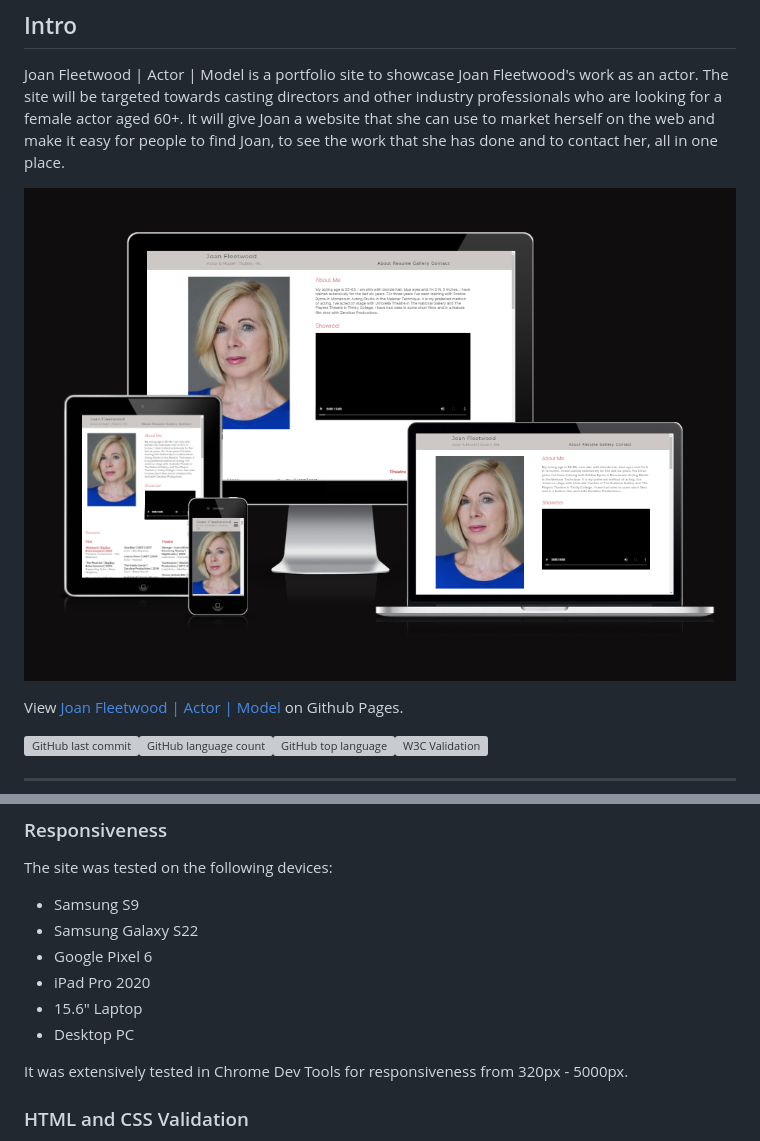
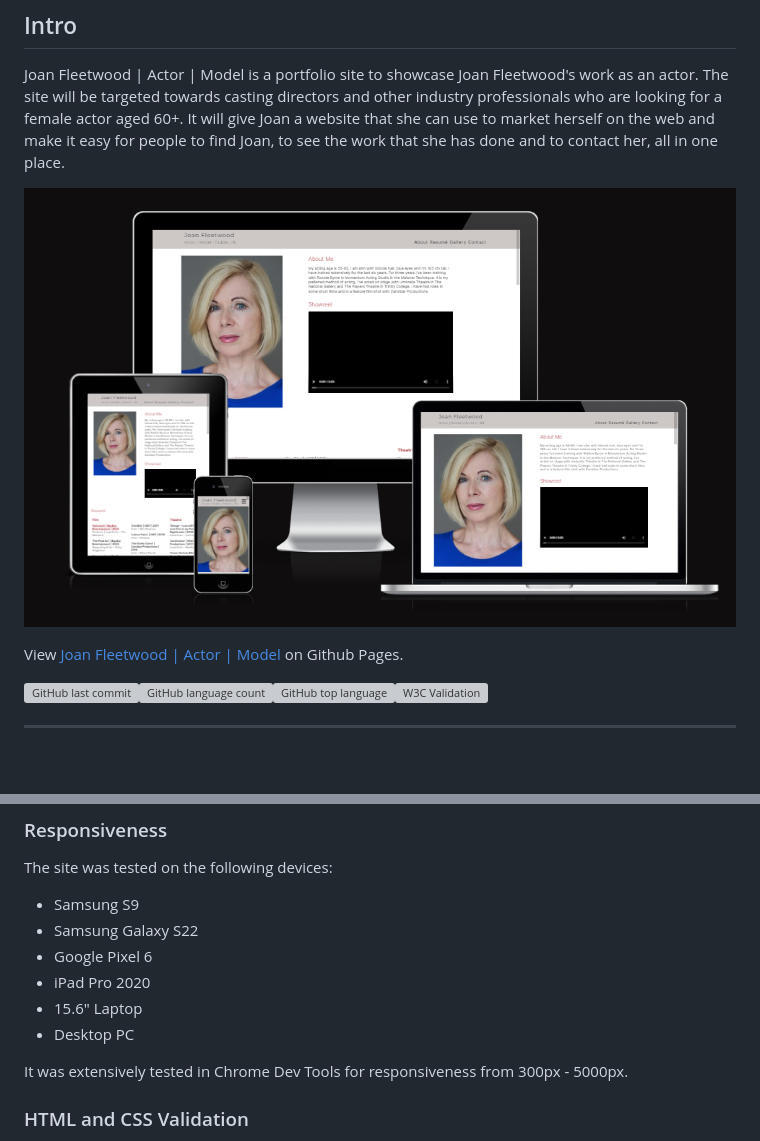
Before and after one commit to EJFleet/joan-fleetwood-actor, a Markdown page: README.md, 2 parts joined by grey strips. Rendered like a GitHub page; pictures changed too: documentation/joan-fleetwood-actor-amiresponsive-28-4-24.png; blank space fills up the shorter version; grey boxes are pictures that could not be loaded.

Commit message:
Upload updated screenshot from amiresponsive

```diff
--- a/README.md
+++ b/README.md
@@ -386,7 +386,7 @@ The site was tested on the following devices:
 * 15.6" Laptop
 * Desktop PC
 
-It was extensively tested in Chrome Dev Tools for responsiveness from 320px - 5000px.
+It was extensively tested in Chrome Dev Tools for responsiveness from 300px - 5000px.
 
 ### HTML and CSS Validation
 
```
